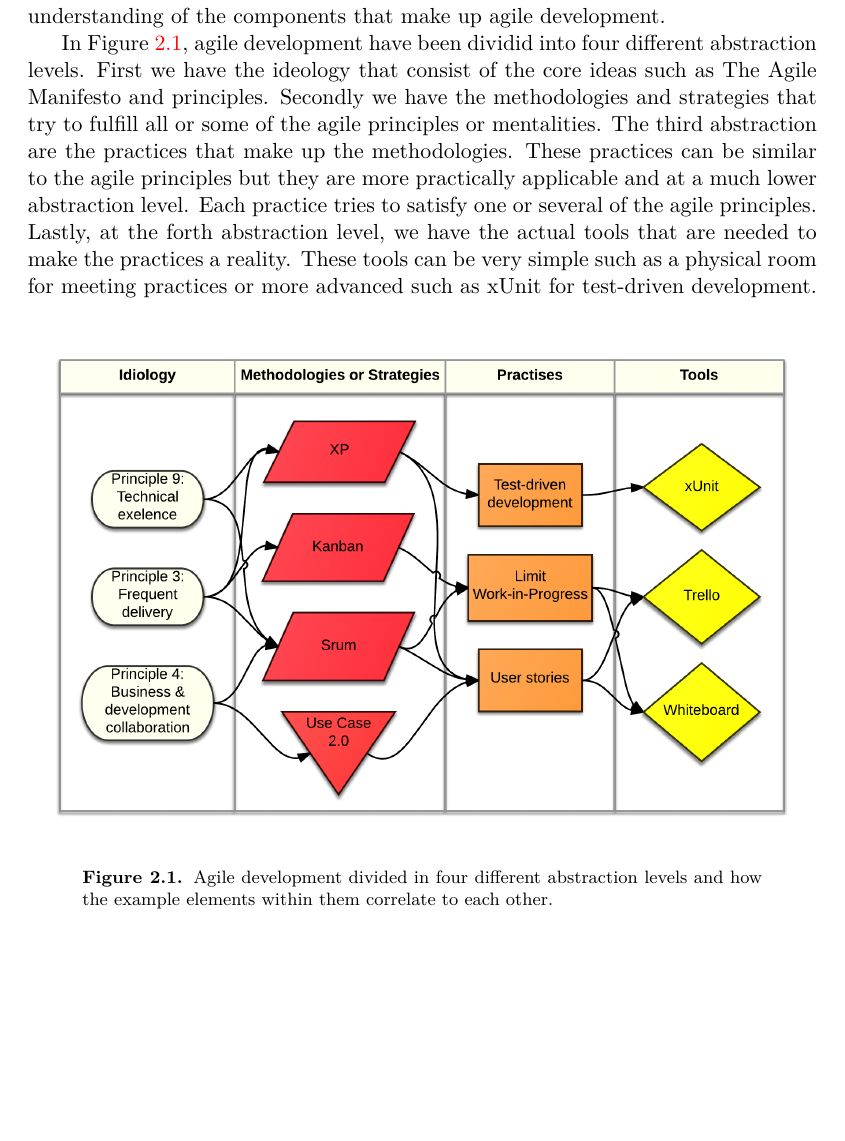
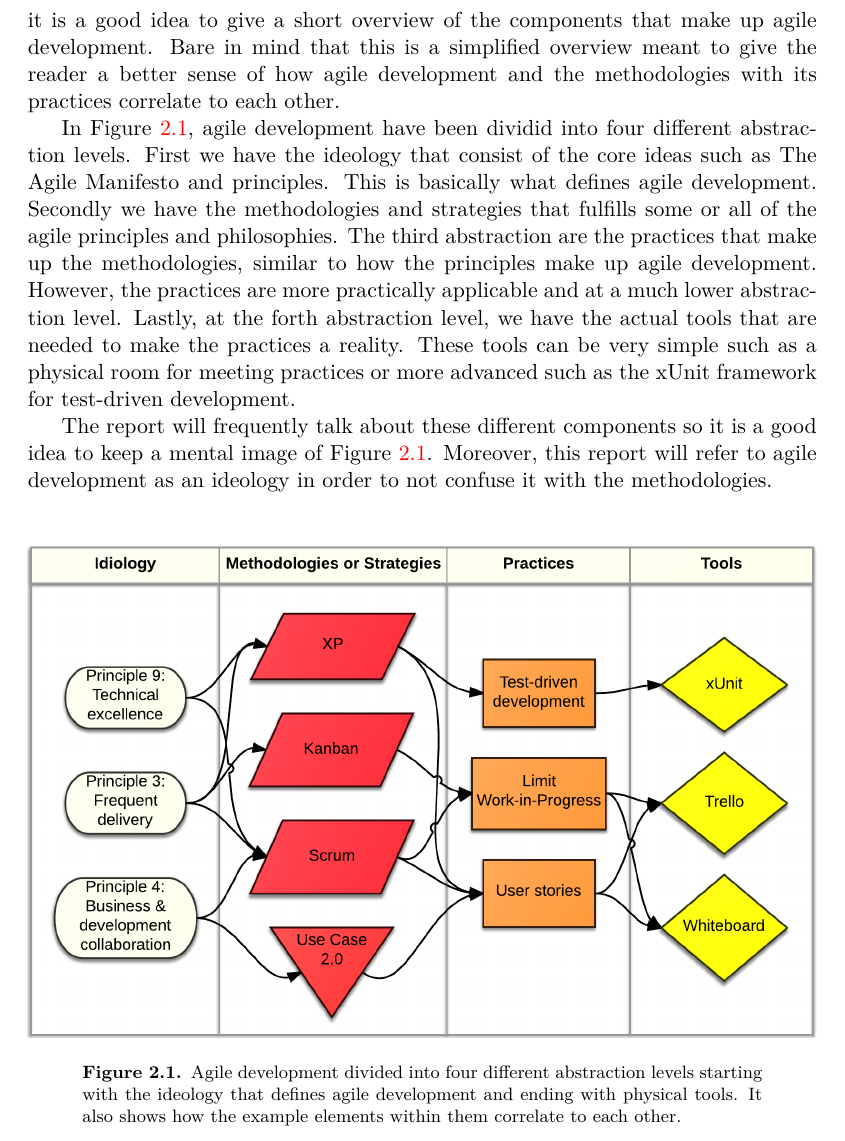
Before and after one commit to OMMatte/thesis-report, a LaTeX thesis (xjobb-en.tex): part of page 12 of 60, cut at the place of the change, the shorter picture padded with empty space. The pictures show the PDF file xjobb-en.pdf that the author committed with the source; the source files are stored in an older character set and shown here as Unicode.

Commit message:
Fixed abstraction image and proof read Background up to but not including The Agile Manifesto

```diff
--- a/xjobb-en.tex
+++ b/xjobb-en.tex
@@ -156,3 +156,5 @@ Most developers have experienced the nightmare of working on a project and slowl
 
-\section{Abstraction \& Components}
+This so called \gls{rpi} was common among big companies around the millennium shift and at the time it was a growing negative trend \cite{key1}. Software teams around the world experienced this, including a few industry experts calling themselves the Agile Alliance who sought to fight it \cite{key1}. The ideas that make up agile development were not new at the time but it was the Agile Alliance that formulated the underlying concepts that make up agile development. The report will come back to this at \fullref{sec:manifesto}.
+
+\section{Component Abstraction}
 \label{sec:abstraction_components}
@@ -160,10 +162,12 @@ It is common that agile development is directly compared to the waterfall model
 
-In Figure \ref{fig:agile_abstraction}, agile development have been dividid into four different abstraction levels. First we have the ideology that consist of the core ideas such as The Agile Manifesto and principles. Secondly we have the methodologies and strategies that try to fulfill all or some of the agile principles or mentalities. The third abstraction are the practices that make up the methodologies. These practices can be similar to the agile principles but they are more practically applicable and at a much lower abstraction level. Each practice tries to satisfy one or several of the agile principles. Lastly, at the forth abstraction level, we have the actual tools that are needed to make the practices a reality. These tools can be very simple such as a physical room for meeting practices or more advanced such as xUnit for test-driven development.
+In Figure \ref{fig:agile_abstraction}, agile development have been dividid into four different abstraction levels. First we have the ideology that consist of the core ideas such as The Agile Manifesto and principles. This is basically what defines agile development. Secondly we have the methodologies and strategies that fulfills some or all of the agile principles and philosophies. The third abstraction are the practices that make up the methodologies, similar to how the principles make up agile development. However, the practices are more practically applicable and at a much lower abstraction level. Lastly, at the forth abstraction level, we have the actual tools that are needed to make the practices a reality. These tools can be very simple such as a physical room for meeting practices or more advanced such as the xUnit framework for test-driven development.
+
+The report will frequently talk about these different components so it is a good idea to keep a mental image of Figure \ref{fig:agile_abstraction}. Moreover, this report will refer to agile development as an ideology in order to not confuse it with the methodologies.
 
 \begin{figure}[h]
   \centering
     \includegraphics[width=1.0\textwidth]{img/agile_development_abstraction.png}
-    \caption{Agile development divided in four different abstraction levels and how the example elements within them correlate to each other.}
+    \caption{Agile development divided into four different abstraction levels starting with the ideology that defines agile development and ending with physical tools. It also shows how the example elements within them correlate to each other.}
     \label{fig:agile_abstraction}
 \end{figure}
 
```
Also changed, not shown: img/agile_development_abstraction.png, xjobb-en.pdf, xjobb-en.tex (4 more changed lines), 7 other files.
